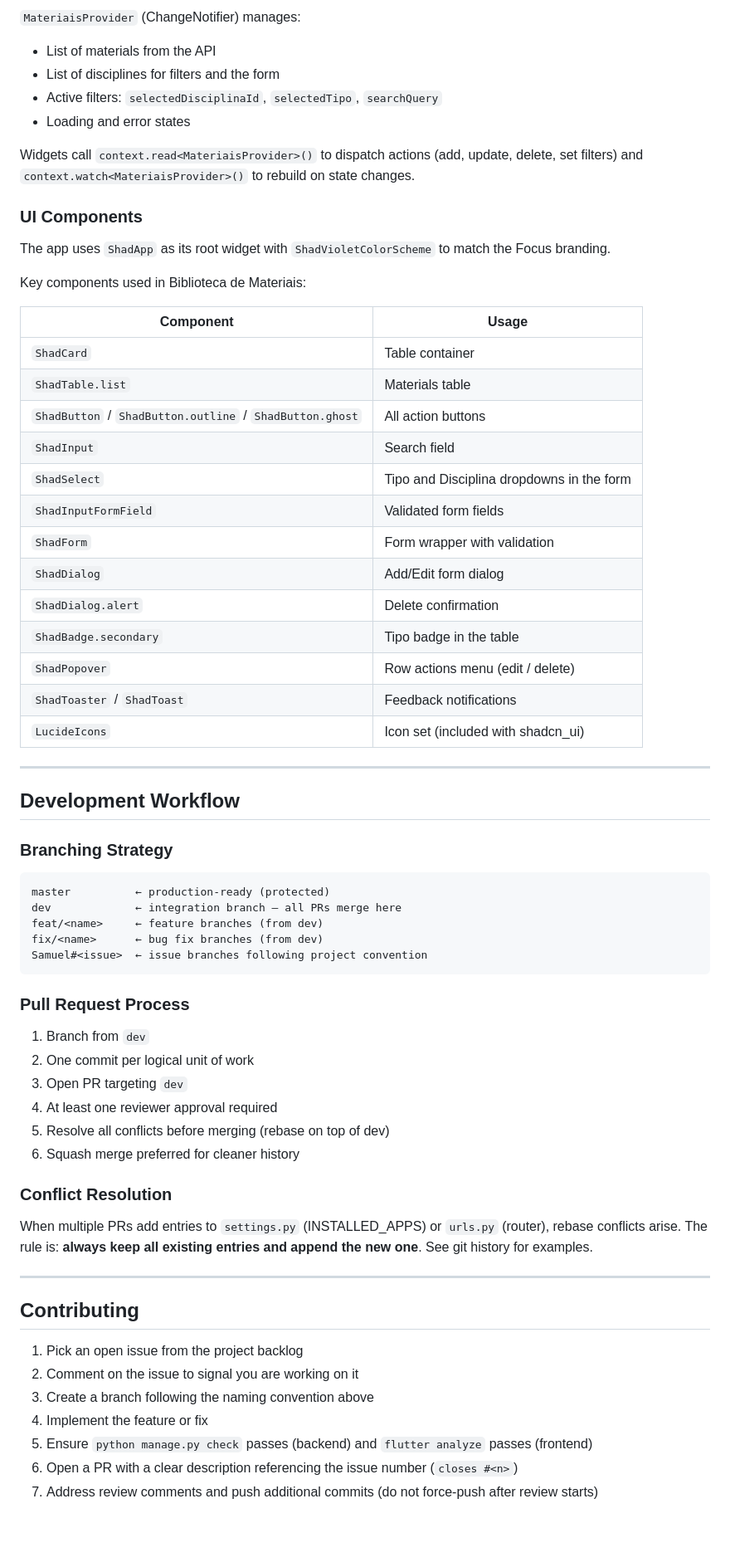
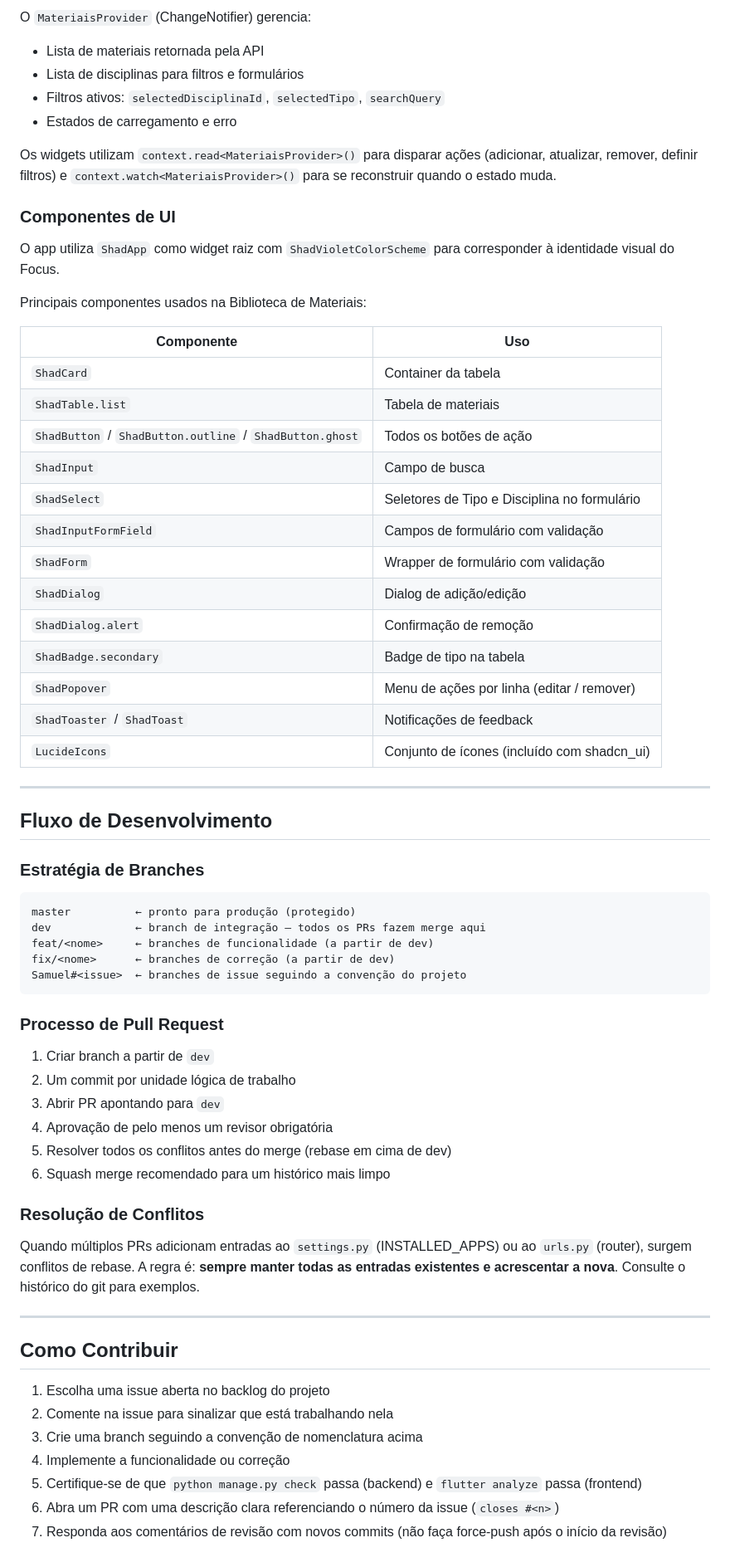
Before and after one commit to ES2-UFPI/Focus, a Markdown page: DOCUMENTATION.md, the part around one of its changes. Shown at 83% size. Rendered like a GitHub page; blank space fills up the shorter version.

Commit message:
docs: traduzir documentação para português (pt-BR)

````diff
--- a/DOCUMENTATION.md
+++ b/DOCUMENTATION.md
@@ -286,69 +286,69 @@ frontend/lib/
 
-`MateriaisProvider` (ChangeNotifier) manages:
-- List of materials from the API
-- List of disciplines for filters and the form
-- Active filters: `selectedDisciplinaId`, `selectedTipo`, `searchQuery`
-- Loading and error states
+O `MateriaisProvider` (ChangeNotifier) gerencia:
+- Lista de materiais retornada pela API
+- Lista de disciplinas para filtros e formulários
+- Filtros ativos: `selectedDisciplinaId`, `selectedTipo`, `searchQuery`
+- Estados de carregamento e erro
 
-Widgets call `context.read<MateriaisProvider>()` to dispatch actions (add, update, delete, set filters) and `context.watch<MateriaisProvider>()` to rebuild on state changes.
+Os widgets utilizam `context.read<MateriaisProvider>()` para disparar ações (adicionar, atualizar, remover, definir filtros) e `context.watch<MateriaisProvider>()` para se reconstruir quando o estado muda.
 
-### UI Components
+### Componentes de UI
 
-The app uses `ShadApp` as its root widget with `ShadVioletColorScheme` to match the Focus branding.
+O app utiliza `ShadApp` como widget raiz com `ShadVioletColorScheme` para corresponder à identidade visual do Focus.
 
-Key components used in Biblioteca de Materiais:
+Principais componentes usados na Biblioteca de Materiais:
 
-| Component | Usage |
-|-----------|-------|
-| `ShadCard` | Table container |
-| `ShadTable.list` | Materials table |
-| `ShadButton` / `ShadButton.outline` / `ShadButton.ghost` | All action buttons |
-| `ShadInput` | Search field |
-| `ShadSelect` | Tipo and Disciplina dropdowns in the form |
-| `ShadInputFormField` | Validated form fields |
-| `ShadForm` | Form wrapper with validation |
-| `ShadDialog` | Add/Edit form dialog |
-| `ShadDialog.alert` | Delete confirmation |
-| `ShadBadge.secondary` | Tipo badge in the table |
-| `ShadPopover` | Row actions menu (edit / delete) |
-| `ShadToaster` / `ShadToast` | Feedback notifications |
-| `LucideIcons` | Icon set (included with shadcn_ui) |
+| Componente | Uso |
+|------------|-----|
+| `ShadCard` | Container da tabela |
+| `ShadTable.list` | Tabela de materiais |
+| `ShadButton` / `ShadButton.outline` / `ShadButton.ghost` | Todos os botões de ação |
+| `ShadInput` | Campo de busca |
+| `ShadSelect` | Seletores de Tipo e Disciplina no formulário |
+| `ShadInputFormField` | Campos de formulário com validação |
+| `ShadForm` | Wrapper de formulário com validação |
+| `ShadDialog` | Dialog de adição/edição |
+| `ShadDialog.alert` | Confirmação de remoção |
+| `ShadBadge.secondary` | Badge de tipo na tabela |
+| `ShadPopover` | Menu de ações por linha (editar / remover) |
+| `ShadToaster` / `ShadToast` | Notificações de feedback |
+| `LucideIcons` | Conjunto de ícones (incluído com shadcn_ui) |
 
 ---
 
-## Development Workflow
+## Fluxo de Desenvolvimento
 
-### Branching Strategy
+### Estratégia de Branches
 
 ```
-master          ← production-ready (protected)
-dev             ← integration branch — all PRs merge here
-feat/<name>     ← feature branches (from dev)
-fix/<name>      ← bug fix branches (from dev)
-Samuel#<issue>  ← issue branches following project convention
+master          ← pronto para produção (protegido)
+dev             ← branch de integração — todos os PRs fazem merge aqui
+feat/<nome>     ← branches de funcionalidade (a partir de dev)
+fix/<nome>      ← branches de correção (a partir de dev)
+Samuel#<issue>  ← branches de issue seguindo a convenção do projeto
 ```
 
-### Pull Request Process
+### Processo de Pull Request
 
-1. Branch from `dev`
-2. One commit per logical unit of work
-3. Open PR targeting `dev`
-4. At least one reviewer approval required
-5. Resolve all conflicts before merging (rebase on top of dev)
-6. Squash merge preferred for cleaner history
+1. Criar branch a partir de `dev`
+2. Um commit por unidade lógica de trabalho
+3. Abrir PR apontando para `dev`
+4. Aprovação de pelo menos um revisor obrigatória
+5. Resolver todos os conflitos antes do merge (rebase em cima de dev)
+6. Squash merge recomendado para um histórico mais limpo
 
-### Conflict Resolution
+### Resolução de Conflitos
 
-When multiple PRs add entries to `settings.py` (INSTALLED_APPS) or `urls.py` (router), rebase conflicts arise. The rule is: **always keep all existing entries and append the new one**. See git history for examples.
+Quando múltiplos PRs adicionam entradas ao `settings.py` (INSTALLED_APPS) ou ao `urls.py` (router), surgem conflitos de rebase. A regra é: **sempre manter todas as entradas existentes e acrescentar a nova**. Consulte o histórico do git para exemplos.
 
 ---
 
-## Contributing
+## Como Contribuir
 
-1. Pick an open issue from the project backlog
-2. Comment on the issue to signal you are working on it
-3. Create a branch following the naming convention above
-4. Implement the feature or fix
-5. Ensure `python manage.py check` passes (backend) and `flutter analyze` passes (frontend)
-6. Open a PR with a clear description referencing the issue number (`closes #<n>`)
-7. Address review comments and push additional commits (do not force-push after review starts)
+1. Escolha uma issue aberta no backlog do projeto
+2. Comente na issue para sinalizar que está trabalhando nela
+3. Crie uma branch seguindo a convenção de nomenclatura acima
+4. Implemente a funcionalidade ou correção
+5. Certifique-se de que `python manage.py check` passa (backend) e `flutter analyze` passa (frontend)
+6. Abra um PR com uma descrição clara referenciando o número da issue (`closes #<n>`)
+7. Responda aos comentários de revisão com novos commits (não faça force-push após o início da revisão)
````
Also changed, not shown: other parts of DOCUMENTATION.md (+142 -142 lines).
